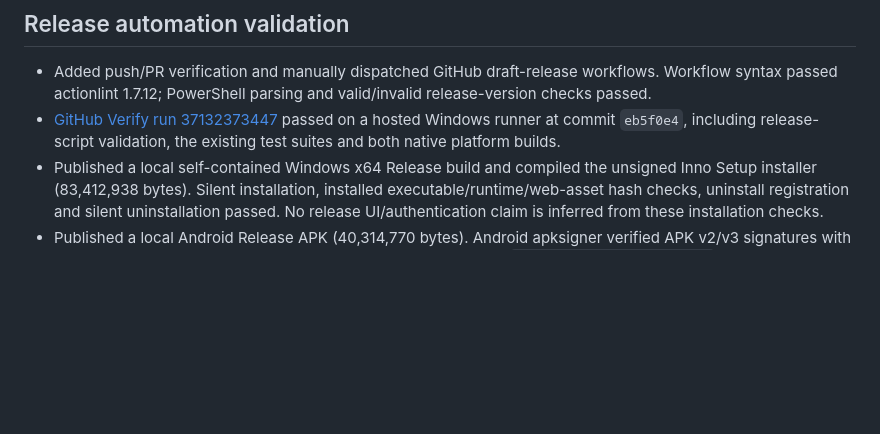
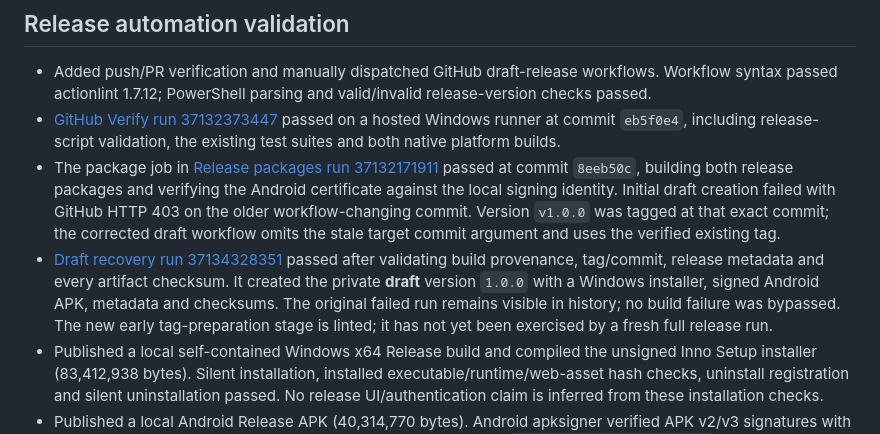
Before and after one commit to Ruach-Systems/ruach-chord-keep, a Markdown page: docs/validation.md, the part around the change. GitHub-like rendering; blank space fills up the shorter version.

Commit message:
Record verified release packages and draft creation [skip ci]

```diff
--- a/docs/validation.md
+++ b/docs/validation.md
@@ -4,6 +4,8 @@
 
 - Added push/PR verification and manually dispatched GitHub draft-release workflows. Workflow syntax passed actionlint 1.7.12; PowerShell parsing and valid/invalid release-version checks passed.
 - [GitHub Verify run 37132373447](https://github.com/Ruach-Systems/ruach-chord-library/actions/runs/37132373447) passed on a hosted Windows runner at commit `eb5f0e4`, including release-script validation, the existing test suites and both native platform builds.
+- The package job in [Release packages run 37132171911](https://github.com/Ruach-Systems/ruach-chord-library/actions/runs/37132171911) passed at commit `8eeb50c`, building both release packages and verifying the Android certificate against the local signing identity. Initial draft creation failed with GitHub HTTP 403 on the older workflow-changing commit. Version `v1.0.0` was tagged at that exact commit; the corrected draft workflow omits the stale target commit argument and uses the verified existing tag.
+- [Draft recovery run 37134328351](https://github.com/Ruach-Systems/ruach-chord-library/actions/runs/37134328351) passed after validating build provenance, tag/commit, release metadata and every artifact checksum. It created the private **draft** version `1.0.0` with a Windows installer, signed Android APK, metadata and checksums. The original failed run remains visible in history; no build failure was bypassed. The new early tag-preparation stage is linted; it has not yet been exercised by a fresh full release run.
 - Published a local self-contained Windows x64 Release build and compiled the unsigned Inno Setup installer (83,412,938 bytes). Silent installation, installed executable/runtime/web-asset hash checks, uninstall registration and silent uninstallation passed. No release UI/authentication claim is inferred from these installation checks.
 - Published a local Android Release APK (40,314,770 bytes). Android apksigner verified APK v2/v3 signatures with the permanent Ruach Systems key. Package metadata confirms `com.louiejeg.chordlibrary`, display version `1.0.0`, version code `1`, minimum API 24, target API 36, ARM64/x64 libraries and no debuggable flag. Shared JavaScript assets are present. Device runtime remains unverified.
 - Android signing secrets were configured in the private GitHub repository. The local key/password backup is ignored by Git, with its password encrypted using Windows DPAPI. A portable external backup is still the owner's responsibility.
```
